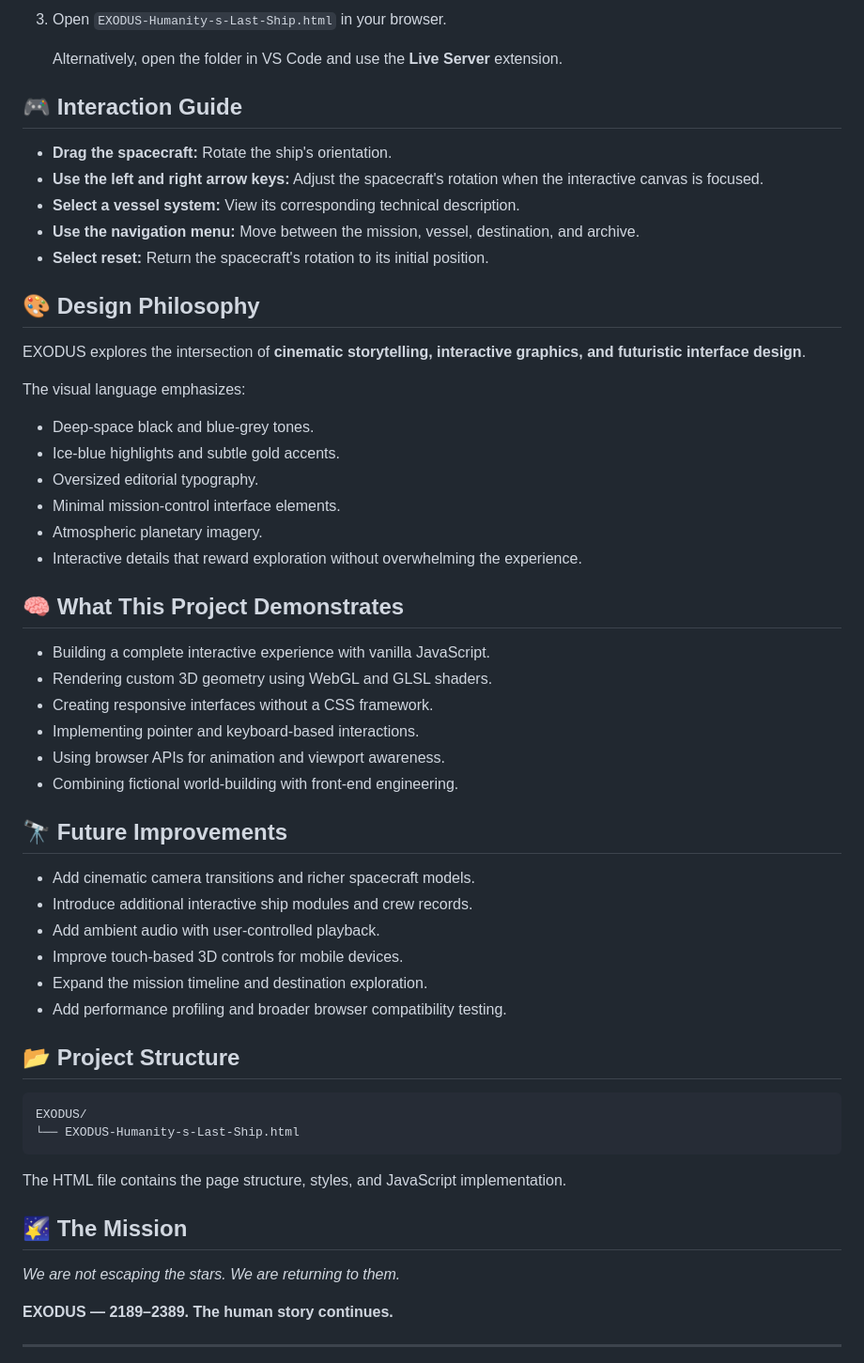
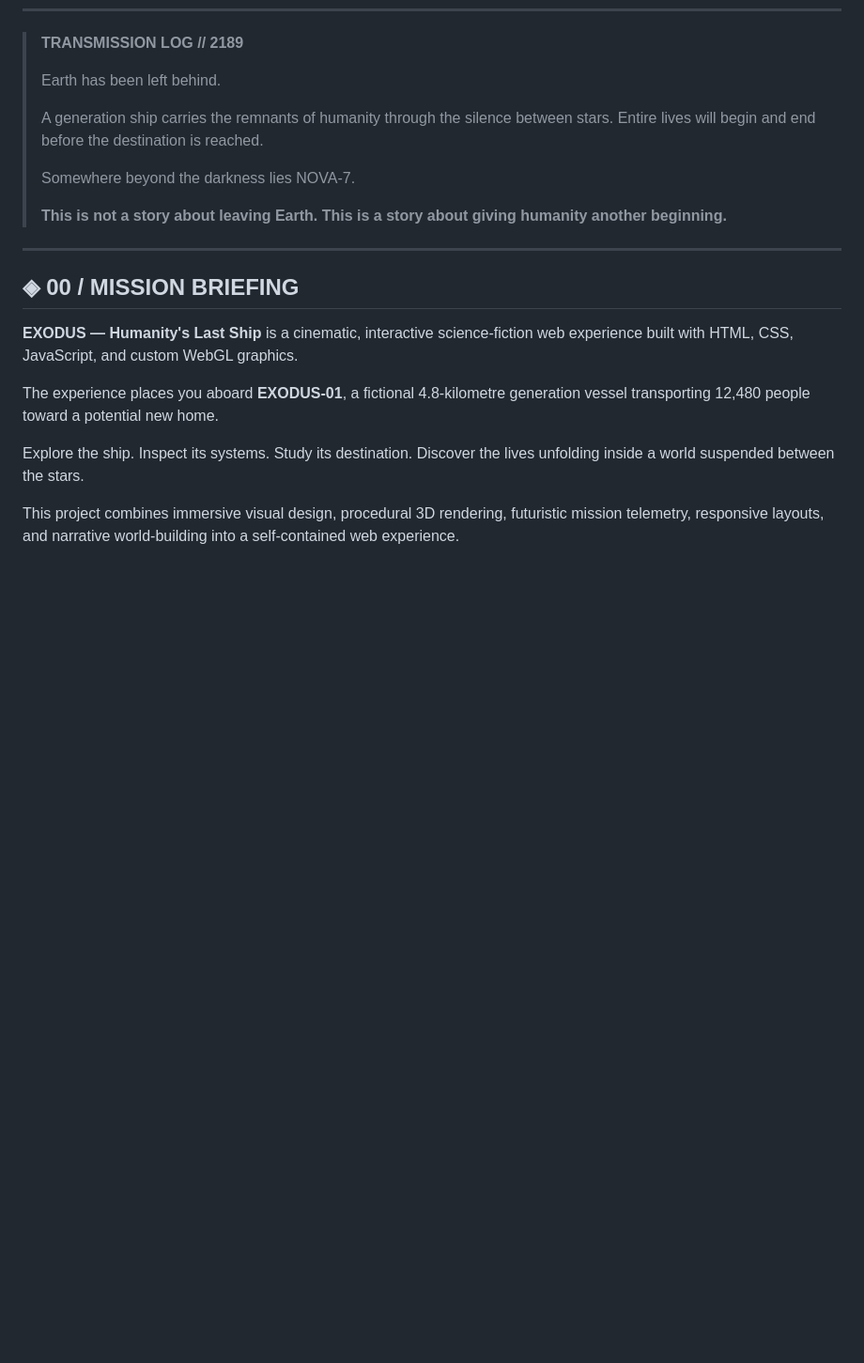
Before and after one commit to adarshmuchatte-lang/Exodus, a Markdown page: README.md, the part around one of its changes. Shown at 94% size. GitHub-like rendering; blank space fills up the shorter version.

````diff
--- a/README.md
+++ b/README.md
@@ -80,61 +31,23 @@ No package installation or build process is required.
-3. Open `EXODUS-Humanity-s-Last-Ship.html` in your browser.
-
-   Alternatively, open the folder in VS Code and use the **Live Server** extension.
-
-## 🎮 Interaction Guide
-
-- **Drag the spacecraft:** Rotate the ship's orientation.
-- **Use the left and right arrow keys:** Adjust the spacecraft's rotation when the interactive canvas is focused.
-- **Select a vessel system:** View its corresponding technical description.
-- **Use the navigation menu:** Move between the mission, vessel, destination, and archive.
-- **Select reset:** Return the spacecraft's rotation to its initial position.
-
-## 🎨 Design Philosophy
-
-EXODUS explores the intersection of **cinematic storytelling, interactive graphics, and futuristic interface design**.
-
-The visual language emphasizes:
-
-- Deep-space black and blue-grey tones.
-- Ice-blue highlights and subtle gold accents.
-- Oversized editorial typography.
-- Minimal mission-control interface elements.
-- Atmospheric planetary imagery.
-- Interactive details that reward exploration without overwhelming the experience.
-
-## 🧠 What This Project Demonstrates
-
-- Building a complete interactive experience with vanilla JavaScript.
-- Rendering custom 3D geometry using WebGL and GLSL shaders.
-- Creating responsive interfaces without a CSS framework.
-- Implementing pointer and keyboard-based interactions.
-- Using browser APIs for animation and viewport awareness.
-- Combining fictional world-building with front-end engineering.
-
-## 🔭 Future Improvements
-
-- Add cinematic camera transitions and richer spacecraft models.
-- Introduce additional interactive ship modules and crew records.
-- Add ambient audio with user-controlled playback.
-- Improve touch-based 3D controls for mobile devices.
-- Expand the mission timeline and destination exploration.
-- Add performance profiling and broader browser compatibility testing.
-
-## 📂 Project Structure
-
-```text
-EXODUS/
-└── EXODUS-Humanity-s-Last-Ship.html
-```
-
-The HTML file contains the page structure, styles, and JavaScript implementation.
-
-## 🌠 The Mission
-
-*We are not escaping the stars. We are returning to them.*
-
-**EXODUS — 2189–2389. The human story continues.**
+> **TRANSMISSION LOG // 2189**
+>
+> Earth has been left behind.
+>
+> A generation ship carries the remnants of humanity through the silence between stars. Entire lives will begin and end before the destination is reached.
+>
+> Somewhere beyond the darkness lies NOVA-7.
+>
+> **This is not a story about leaving Earth. This is a story about giving humanity another beginning.**
 
 ---
 
+## ◈ 00 / MISSION BRIEFING
+
+**EXODUS — Humanity's Last Ship** is a cinematic, interactive science-fiction web experience built with HTML, CSS, JavaScript, and custom WebGL graphics.
+
+The experience places you aboard **EXODUS-01**, a fictional 4.8-kilometre generation vessel transporting 12,480 people toward a potential new home.
+
+Explore the ship. Inspect its systems. Study its destination. Discover the lives unfolding inside a world suspended between the stars.
+
+This project combines immersive visual design, procedural 3D rendering, futuristic mission telemetry, responsive layouts, and narrative world-building into a self-contained web experience.
+
 <p align="center">
````
Also changed, not shown: other parts of README.md (+296 -69 lines).
